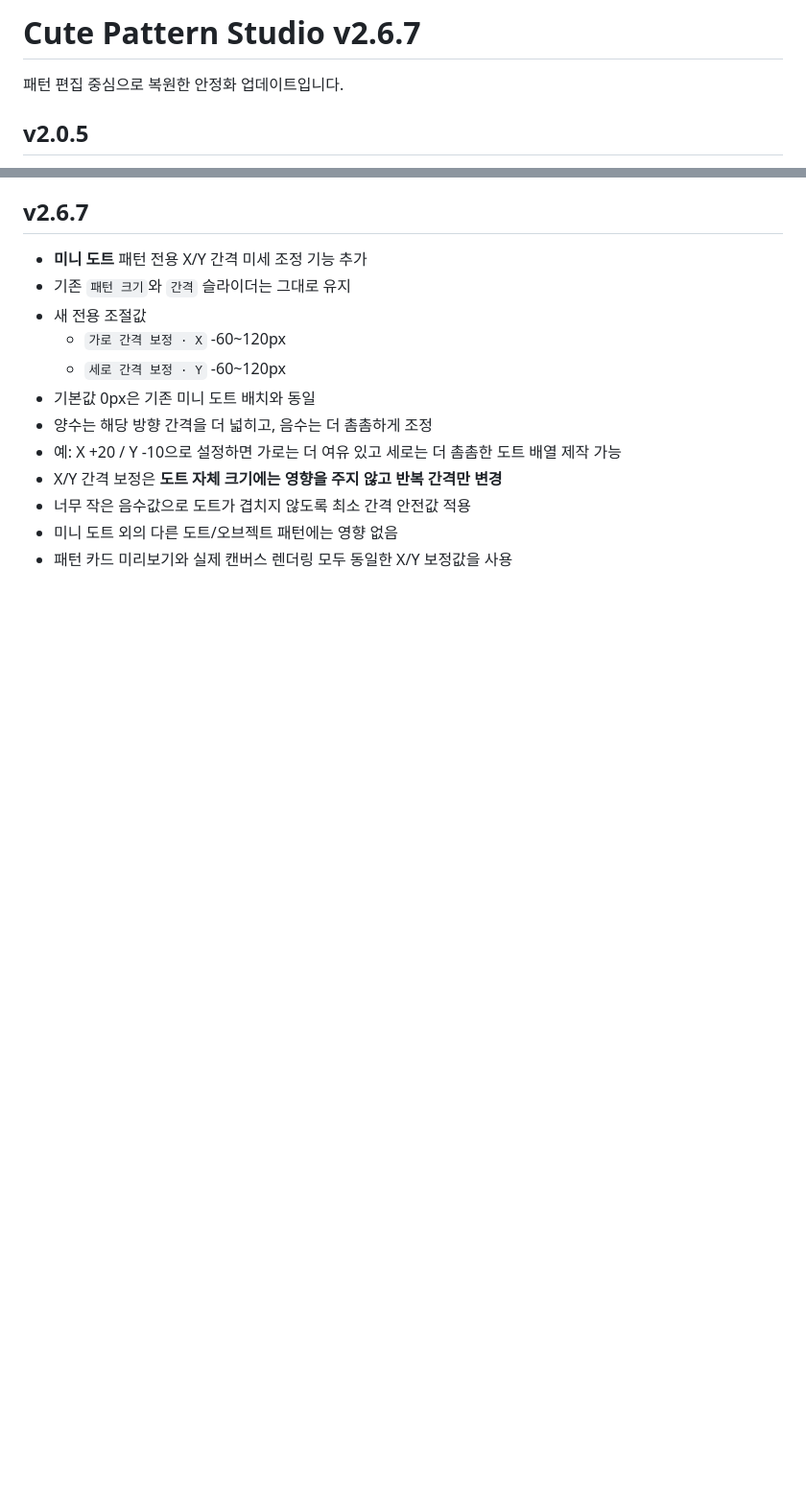
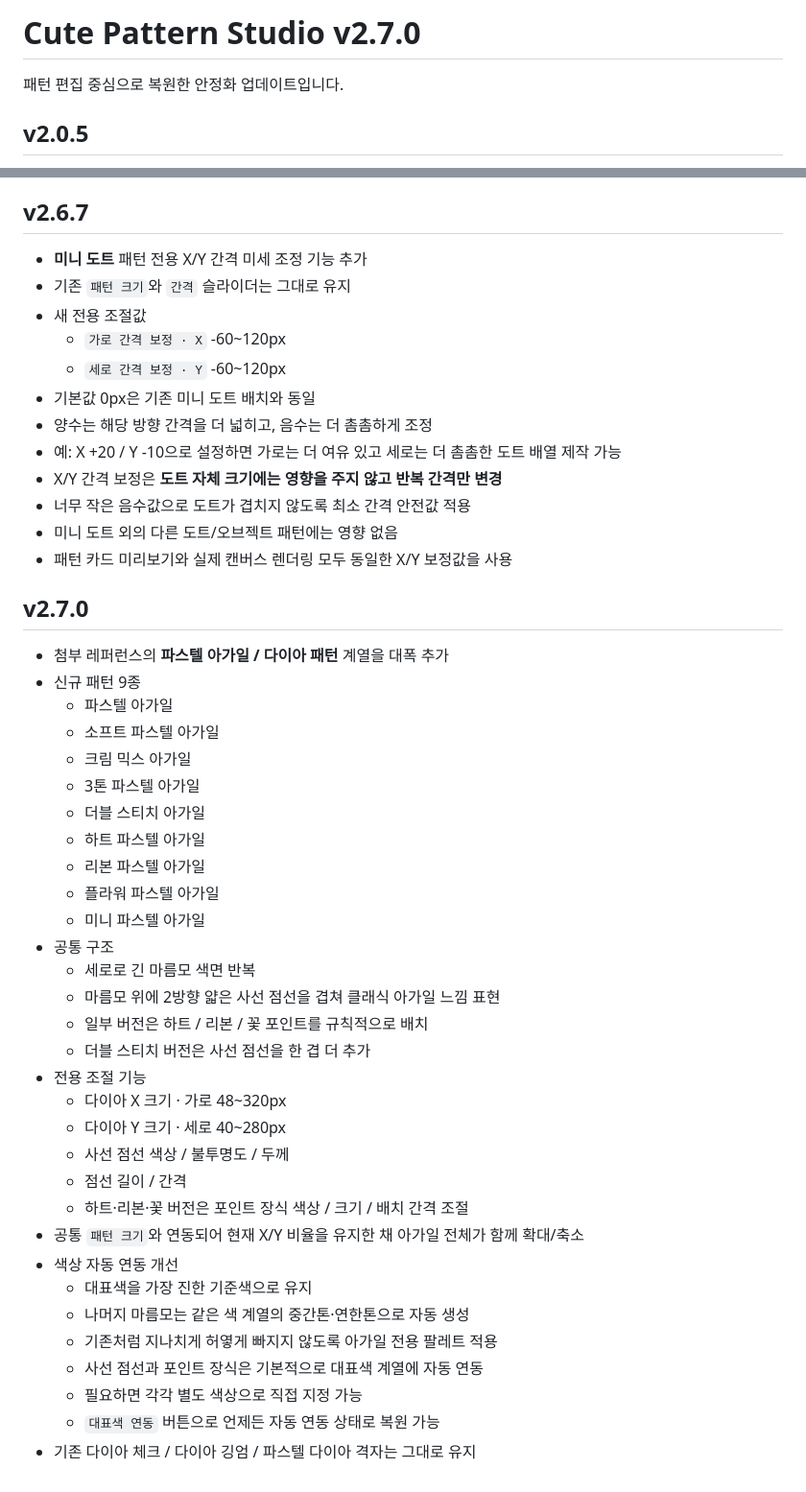
Before and after one commit to kizzzeee0-cmyk/cute-pattern-studio-v0.1, a Markdown page: README.md, 2 parts joined by grey strips. Shown at 96% size. GitHub-like rendering; blank space fills up the shorter version.

Commit message:
v2.7.0: document pastel argyle collection

```diff
--- a/README.md
+++ b/README.md
@@ -1,4 +1,4 @@
-# Cute Pattern Studio v2.6.7
+# Cute Pattern Studio v2.7.0
 
 패턴 편집 중심으로 복원한 안정화 업데이트입니다.
 
@@ -468,3 +468,37 @@
 - 너무 작은 음수값으로 도트가 겹치지 않도록 최소 간격 안전값 적용
 - 미니 도트 외의 다른 도트/오브젝트 패턴에는 영향 없음
 - 패턴 카드 미리보기와 실제 캔버스 렌더링 모두 동일한 X/Y 보정값을 사용
+
+
+## v2.7.0
+- 첨부 레퍼런스의 **파스텔 아가일 / 다이아 패턴** 계열을 대폭 추가
+- 신규 패턴 9종
+  - 파스텔 아가일
+  - 소프트 파스텔 아가일
+  - 크림 믹스 아가일
+  - 3톤 파스텔 아가일
+  - 더블 스티치 아가일
+  - 하트 파스텔 아가일
+  - 리본 파스텔 아가일
+  - 플라워 파스텔 아가일
+  - 미니 파스텔 아가일
+- 공통 구조
+  - 세로로 긴 마름모 색면 반복
+  - 마름모 위에 2방향 얇은 사선 점선을 겹쳐 클래식 아가일 느낌 표현
+  - 일부 버전은 하트 / 리본 / 꽃 포인트를 규칙적으로 배치
+  - 더블 스티치 버전은 사선 점선을 한 겹 더 추가
+- 전용 조절 기능
+  - 다이아 X 크기 · 가로 48~320px
+  - 다이아 Y 크기 · 세로 40~280px
+  - 사선 점선 색상 / 불투명도 / 두께
+  - 점선 길이 / 간격
+  - 하트·리본·꽃 버전은 포인트 장식 색상 / 크기 / 배치 간격 조절
+- 공통 `패턴 크기`와 연동되어 현재 X/Y 비율을 유지한 채 아가일 전체가 함께 확대/축소
+- 색상 자동 연동 개선
+  - 대표색을 가장 진한 기준색으로 유지
+  - 나머지 마름모는 같은 색 계열의 중간톤·연한톤으로 자동 생성
+  - 기존처럼 지나치게 허옇게 빠지지 않도록 아가일 전용 팔레트 적용
+  - 사선 점선과 포인트 장식은 기본적으로 대표색 계열에 자동 연동
+  - 필요하면 각각 별도 색상으로 직접 지정 가능
+  - `대표색 연동` 버튼으로 언제든 자동 연동 상태로 복원 가능
+- 기존 다이아 체크 / 다이아 깅엄 / 파스텔 다이아 격자는 그대로 유지
```
